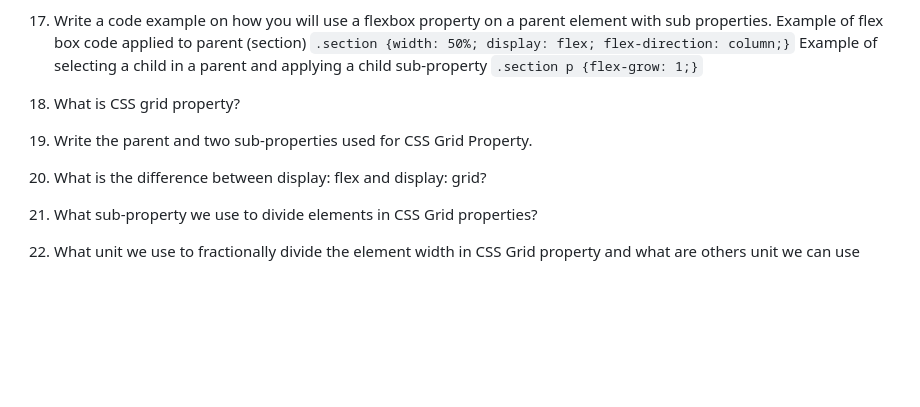
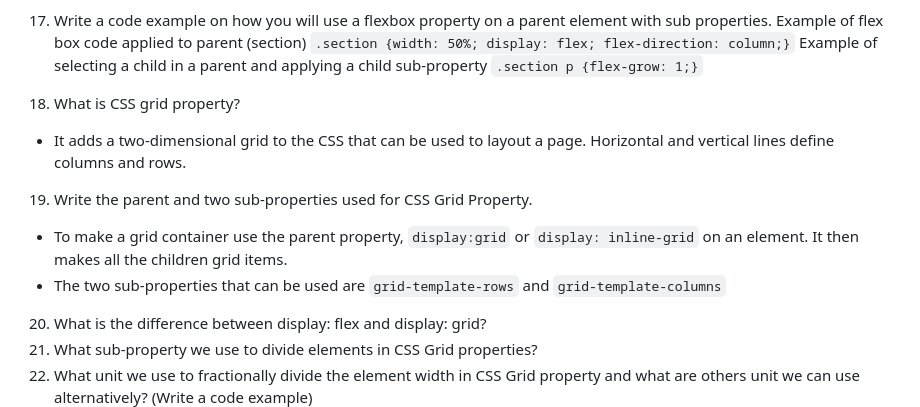
Before and after one commit to ShannonHicks0244/reference-website, a Markdown page: README.md, the part around the change. GitHub-like rendering; blank space fills up the shorter version.

Commit message:
Completed numbers 18 and 19

```diff
--- a/README.md
+++ b/README.md
@@ -164,7 +164,13 @@ Example of selecting a child in a parent and applying a child sub-property
 `.section p {flex-grow: 1;}`
 
 18. What is CSS grid property?
+- It adds a two-dimensional grid to the CSS that can be used to layout a page. Horizontal and vertical lines define columns and rows.
 19. Write the parent and two sub-properties used for CSS Grid Property.
+- To make a grid container use the parent property,
+`display:grid` or `display: inline-grid` on an element. It then makes all the children grid items.
+- The two sub-properties that can be used are
+`grid-template-rows` and `grid-template-columns`
+
 20. What is the difference between display: flex and display: grid?
 21. What sub-property we use to divide elements in CSS Grid properties?
 22. What unit we use to fractionally divide the element width in CSS Grid property and what are others unit we can use alternatively? (Write a code example)
```
